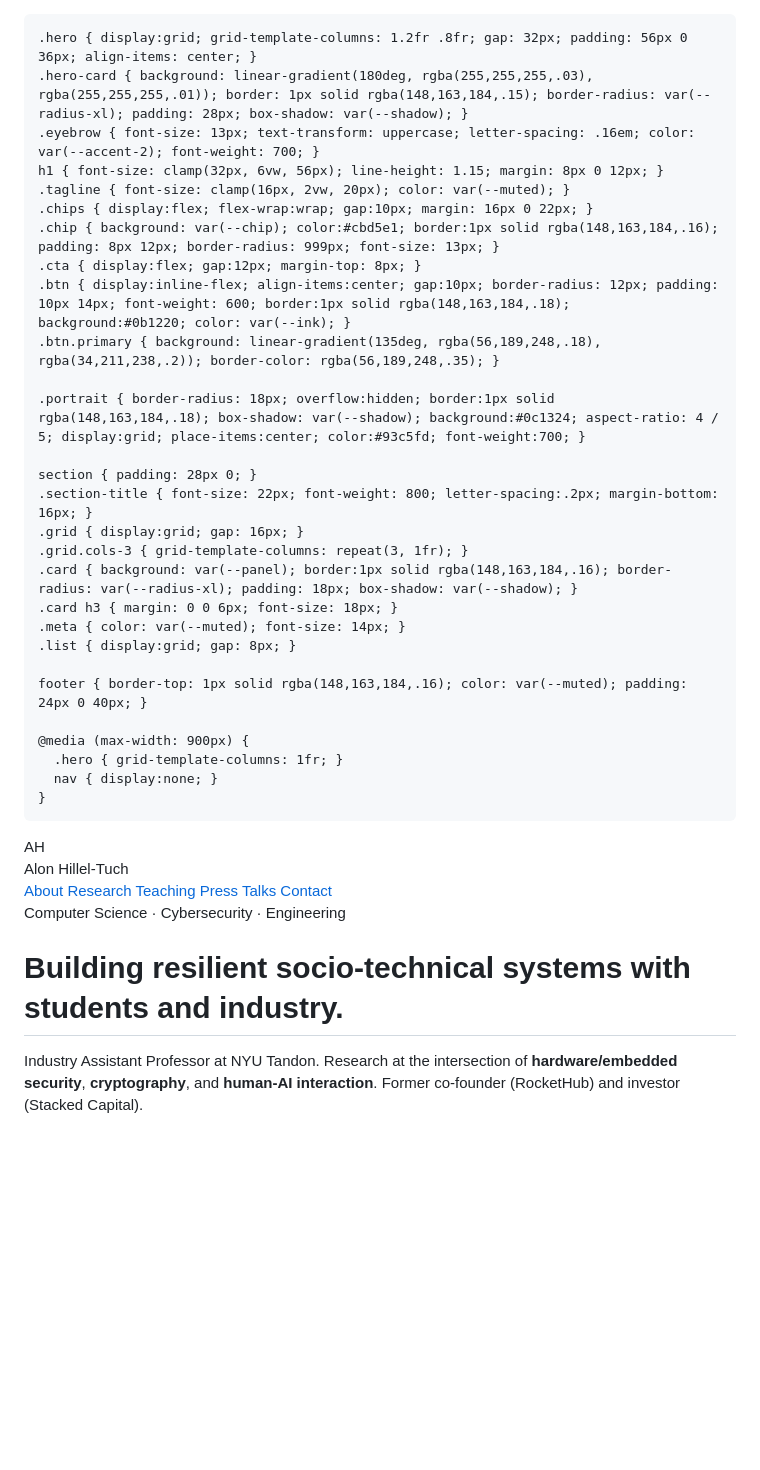
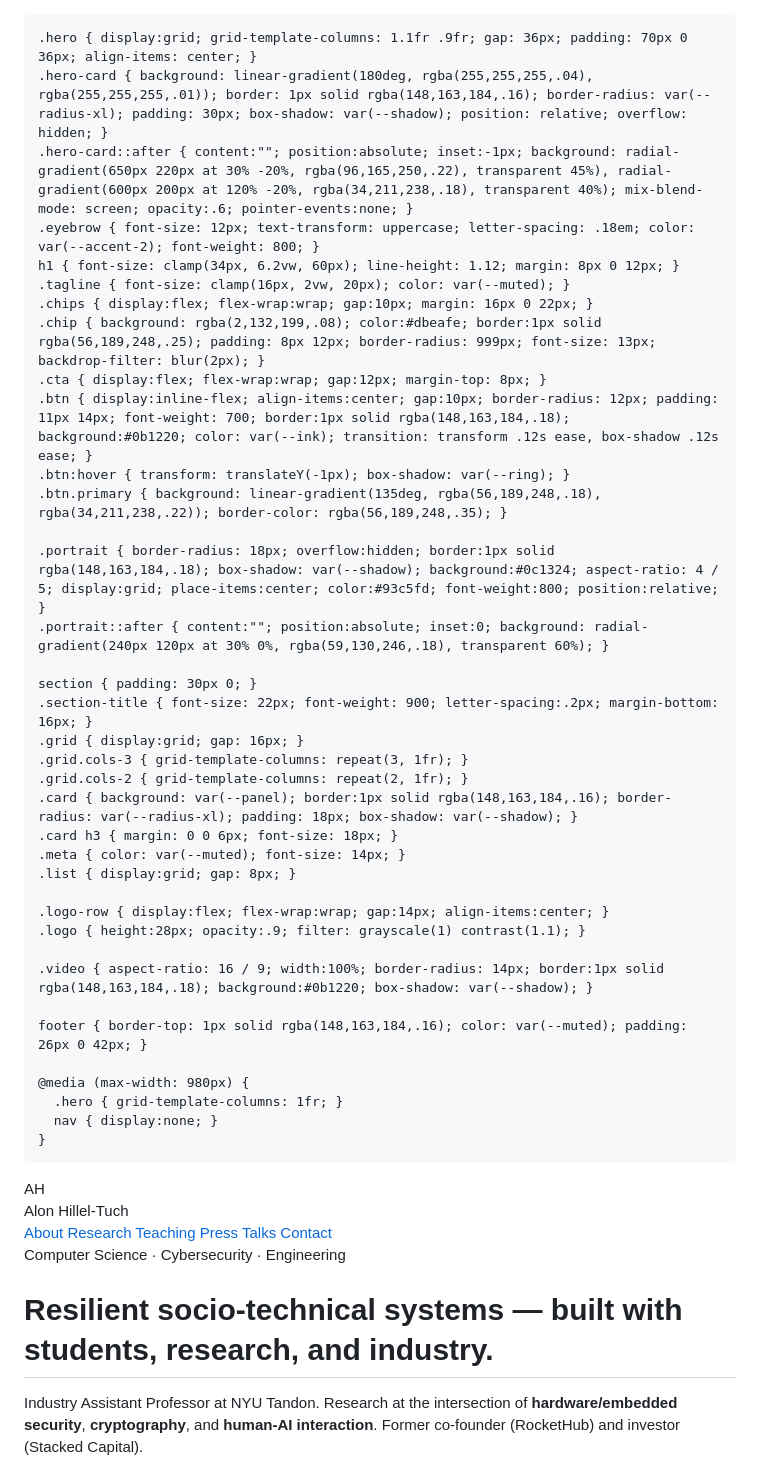
Before and after one commit to ahillelt/ahillelt.github.io, a Markdown page: README.md, the part around one of its changes. GitHub-like rendering; blank space fills up the shorter version.

```diff
--- a/README.md
+++ b/README.md
@@ -1,10 +1,9 @@
-
 <!DOCTYPE html>
 <html lang="en">
 <head>
   <meta charset="utf-8" />
   <meta name="viewport" content="width=device-width, initial-scale=1" />
-  <title>Alon Hillel‑Tuch — Computer Science · Cybersecurity · Engineering</title>
+  <title>Alon Hillel‑Tuch · CS • Cybersecurity • Engineering</title>
   <meta name="description" content="Alon Hillel‑Tuch — educator and engineer focused on computer science, cybersecurity, hardware security, and resilience in socio‑technical systems." />
   <meta name="theme-color" content="#0f172a" />
   <link rel="preconnect" href="https://fonts.googleapis.com">
@@ -12,62 +11,73 @@
   <link href="https://fonts.googleapis.com/css2?family=Inter:wght@300;400;500;600;700;800;900&family=JetBrains+Mono:wght@400;600&display=swap" rel="stylesheet">
   <style>
     :root {
-      --bg: #0b0f1a; /* near-slate */
-      --panel: #0f172a; /* slate-900 */
-      --ink: #e2e8f0; /* slate-200 */
-      --muted: #a8b3cf; /* slate-400 */
-      --accent: #38bdf8; /* sky-400 */
-      --accent-2: #22d3ee; /* cyan-400 */
-      --link: #7dd3fc; /* sky-300 */
-      --chip: #111827; /* gray-900 */
-      --shadow: 0 10px 30px rgba(0,0,0,.35);
+      --bg: #0a0d14;
+      --panel: #0b1220;
+      --ink: #e6edf5;
+      --muted: #9fb0c6;
+      --accent: #60a5fa;
+      --accent-2: #22d3ee;
+      --success: #34d399;
+      --chip: #0b1220;
       --radius-xl: 18px;
+      --shadow: 0 12px 40px rgba(0,0,0,.45);
+      --ring: 0 0 0 2px rgba(34,211,238,.25), 0 8px 40px rgba(2,132,199,.20);
     }
     * { box-sizing: border-box; }
     html, body { height: 100%; }
     body {
-      margin: 0; background: radial-gradient(1200px 800px at 20% -10%, rgba(34,211,238,.08), transparent 60%),
-                              radial-gradient(1000px 600px at 120% 10%, rgba(56,189,248,.07), transparent 60%),
-                              var(--bg);
+      margin: 0;
+      background: radial-gradient(1200px 700px at 10% -10%, rgba(34,211,238,.07), transparent 60%),
+                  radial-gradient(900px 600px at 110% 0%, rgba(96,165,250,.08), transparent 60%),
+                  linear-gradient(180deg, #06080e 0%, #0a0d14 40%, #0a0d14 100%);
       color: var(--ink);
       font-family: Inter, system-ui, -apple-system, Segoe UI, Roboto, Helvetica, Arial, "Apple Color Emoji", "Segoe UI Emoji";
-      line-height: 1.6;
+      line-height: 1.65;
     }
-    a { color: var(--link); text-decoration: none; }
+    a { color: #a5d8ff; text-decoration: none; }
     a:hover { text-decoration: underline; }
     .container { max-width: 1100px; margin: 0 auto; padding: 24px; }
-    header.nav { position: sticky; top: 0; backdrop-filter: saturate(150%) blur(8px); background: rgba(11,15,26,.6); border-bottom: 1px solid rgba(148,163,184,.12); z-index: 40; }
+    header.nav { position: sticky; top: 0; backdrop-filter: saturate(140%) blur(10px); background: rgba(6,8,14,.6); border-bottom: 1px solid rgba(148,163,184,.12); z-index: 40; }
     .nav-inner { display: flex; align-items: center; justify-content: space-between; gap: 16px; }
-    .brand { display:flex; align-items:center; gap:12px; font-weight:700; letter-spacing:.2px; }
-    .brand .logo { width: 36px; height: 36px; border-radius: 10px; background: linear-gradient(135deg, var(--accent), var(--accent-2)); box-shadow: var(--shadow); display:grid; place-items:center; font-family:"JetBrains Mono", monospace; color:#001018; font-weight:800; }
-    nav a { margin-left: 18px; font-weight: 500; color: var(--muted); }
+    .brand { display:flex; align-items:center; gap:12px; font-weight:800; letter-spacing:.2px; }
+    .brand .logo { width: 36px; height: 36px; border-radius: 10px; background: conic-gradient(from 210deg, var(--accent), var(--accent-2), var(--accent)); box-shadow: var(--ring); display:grid; place-items:center; font-family:"JetBrains Mono", monospace; color:#001018; font-weight:900; }
+    nav a { margin-left: 18px; font-weight: 600; color: var(--muted); }
     nav a:hover { color: var(--ink); }
 
-    .hero { display:grid; grid-template-columns: 1.2fr .8fr; gap: 32px; padding: 56px 0 36px; align-items: center; }
-    .hero-card { background: linear-gradient(180deg, rgba(255,255,255,.03), rgba(255,255,255,.01)); border: 1px solid rgba(148,163,184,.15); border-radius: var(--radius-xl); padding: 28px; box-shadow: var(--shadow); }
-    .eyebrow { font-size: 13px; text-transform: uppercase; letter-spacing: .16em; color: var(--accent-2); font-weight: 700; }
-    h1 { font-size: clamp(32px, 6vw, 56px); line-height: 1.15; margin: 8px 0 12px; }
+    .hero { display:grid; grid-template-columns: 1.1fr .9fr; gap: 36px; padding: 70px 0 36px; align-items: center; }
+    .hero-card { background: linear-gradient(180deg, rgba(255,255,255,.04), rgba(255,255,255,.01)); border: 1px solid rgba(148,163,184,.16); border-radius: var(--radius-xl); padding: 30px; box-shadow: var(--shadow); position: relative; overflow: hidden; }
+    .hero-card::after { content:""; position:absolute; inset:-1px; background: radial-gradient(650px 220px at 30% -20%, rgba(96,165,250,.22), transparent 45%), radial-gradient(600px 200px at 120% -20%, rgba(34,211,238,.18), transparent 40%); mix-blend-mode: screen; opacity:.6; pointer-events:none; }
+    .eyebrow { font-size: 12px; text-transform: uppercase; letter-spacing: .18em; color: var(--accent-2); font-weight: 800; }
+    h1 { font-size: clamp(34px, 6.2vw, 60px); line-height: 1.12; margin: 8px 0 12px; }
     .tagline { font-size: clamp(16px, 2vw, 20px); color: var(--muted); }
     .chips { display:flex; flex-wrap:wrap; gap:10px; margin: 16px 0 22px; }
-    .chip { background: var(--chip); color:#cbd5e1; border:1px solid rgba(148,163,184,.16); padding: 8px 12px; border-radius: 999px; font-size: 13px; }
-    .cta { display:flex; gap:12px; margin-top: 8px; }
-    .btn { display:inline-flex; align-items:center; gap:10px; border-radius: 12px; padding: 10px 14px; font-weight: 600; border:1px solid rgba(148,163,184,.18); background:#0b1220; color: var(--ink); }
-    .btn.primary { background: linear-gradient(135deg, rgba(56,189,248,.18), rgba(34,211,238,.2)); border-color: rgba(56,189,248,.35); }
+    .chip { background: rgba(2,132,199,.08); color:#dbeafe; border:1px solid rgba(56,189,248,.25); padding: 8px 12px; border-radius: 999px; font-size: 13px; backdrop-filter: blur(2px); }
+    .cta { display:flex; flex-wrap:wrap; gap:12px; margin-top: 8px; }
+    .btn { display:inline-flex; align-items:center; gap:10px; border-radius: 12px; padding: 11px 14px; font-weight: 700; border:1px solid rgba(148,163,184,.18); background:#0b1220; color: var(--ink); transition: transform .12s ease, box-shadow .12s ease; }
+    .btn:hover { transform: translateY(-1px); box-shadow: var(--ring); }
+    .btn.primary { background: linear-gradient(135deg, rgba(56,189,248,.18), rgba(34,211,238,.22)); border-color: rgba(56,189,248,.35); }
 
-    .portrait { border-radius: 18px; overflow:hidden; border:1px solid rgba(148,163,184,.18); box-shadow: var(--shadow); background:#0c1324; aspect-ratio: 4 / 5; display:grid; place-items:center; color:#93c5fd; font-weight:700; }
+    .portrait { border-radius: 18px; overflow:hidden; border:1px solid rgba(148,163,184,.18); box-shadow: var(--shadow); background:#0c1324; aspect-ratio: 4 / 5; display:grid; place-items:center; color:#93c5fd; font-weight:800; position:relative; }
+    .portrait::after { content:""; position:absolute; inset:0; background: radial-gradient(240px 120px at 30% 0%, rgba(59,130,246,.18), transparent 60%); }
 
-    section { padding: 28px 0; }
-    .section-title { font-size: 22px; font-weight: 800; letter-spacing:.2px; margin-bottom: 16px; }
+    section { padding: 30px 0; }
+    .section-title { font-size: 22px; font-weight: 900; letter-spacing:.2px; margin-bottom: 16px; }
     .grid { display:grid; gap: 16px; }
     .grid.cols-3 { grid-template-columns: repeat(3, 1fr); }
+    .grid.cols-2 { grid-template-columns: repeat(2, 1fr); }
     .card { background: var(--panel); border:1px solid rgba(148,163,184,.16); border-radius: var(--radius-xl); padding: 18px; box-shadow: var(--shadow); }
     .card h3 { margin: 0 0 6px; font-size: 18px; }
     .meta { color: var(--muted); font-size: 14px; }
     .list { display:grid; gap: 8px; }
 
-    footer { border-top: 1px solid rgba(148,163,184,.16); color: var(--muted); padding: 24px 0 40px; }
+    .logo-row { display:flex; flex-wrap:wrap; gap:14px; align-items:center; }
+    .logo { height:28px; opacity:.9; filter: grayscale(1) contrast(1.1); }
 
-    @media (max-width: 900px) {
+    .video { aspect-ratio: 16 / 9; width:100%; border-radius: 14px; border:1px solid rgba(148,163,184,.18); background:#0b1220; box-shadow: var(--shadow); }
+
+    footer { border-top: 1px solid rgba(148,163,184,.16); color: var(--muted); padding: 26px 0 42px; }
+
+    @media (max-width: 980px) {
       .hero { grid-template-columns: 1fr; }
       nav { display:none; }
     }
@@ -113,7 +123,7 @@
     <section class="hero">
       <div class="hero-card">
         <div class="eyebrow">Computer Science · Cybersecurity · Engineering</div>
-        <h1>Building resilient socio‑technical systems with students and industry.</h1>
+        <h1>Resilient socio‑technical systems — built with students, research, and industry.</h1>
         <p class="tagline">Industry Assistant Professor at NYU Tandon. Research at the intersection of <strong>hardware/embedded security</strong>, <strong>cryptography</strong>, and <strong>human‑AI interaction</strong>. Former co‑founder (RocketHub) and investor (Stacked Capital).</p>
         <div class="chips" aria-label="focus areas">
           <span class="chip">Hardware security</span>
```
Also changed, not shown: other parts of README.md (+33 -0 lines).
